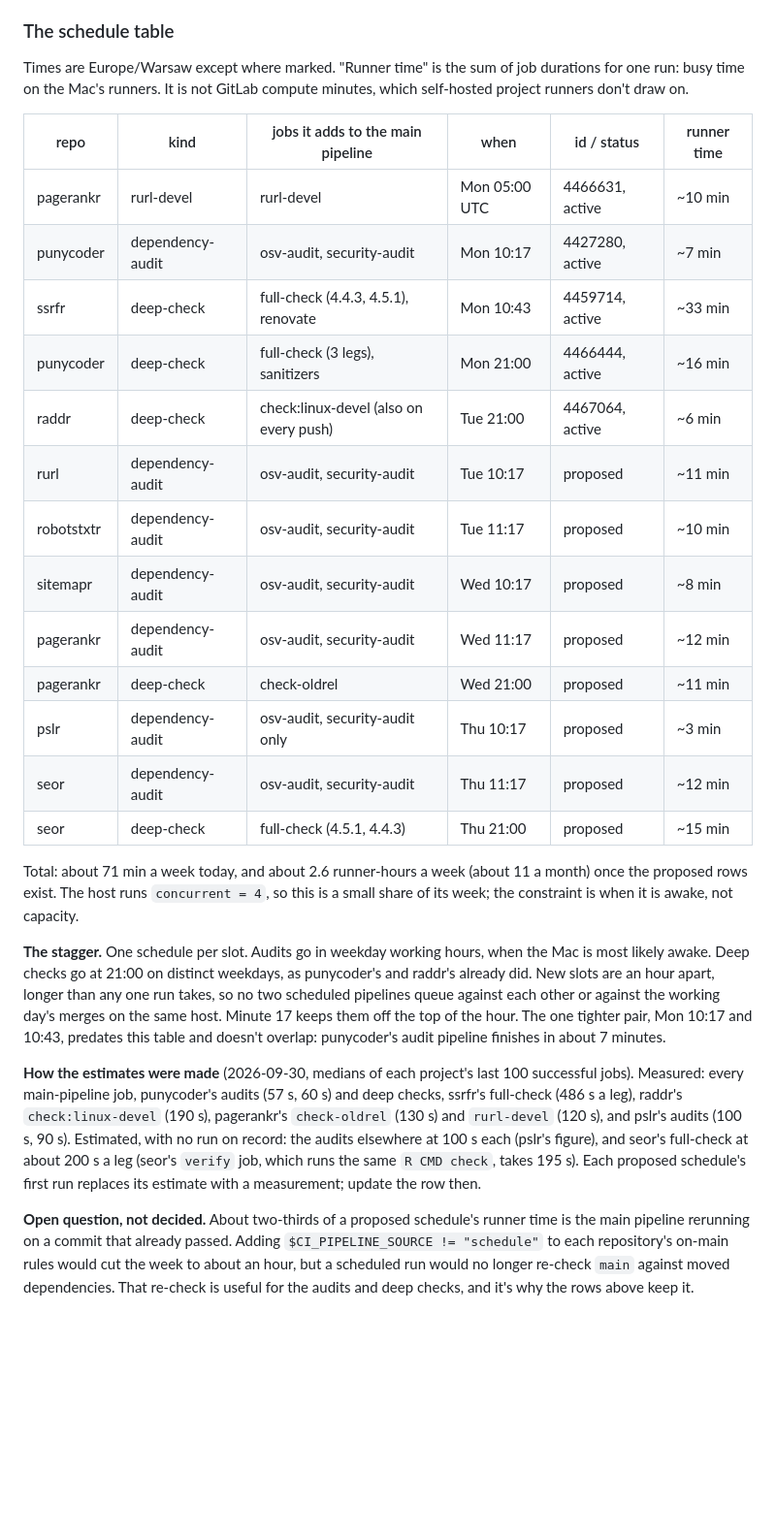
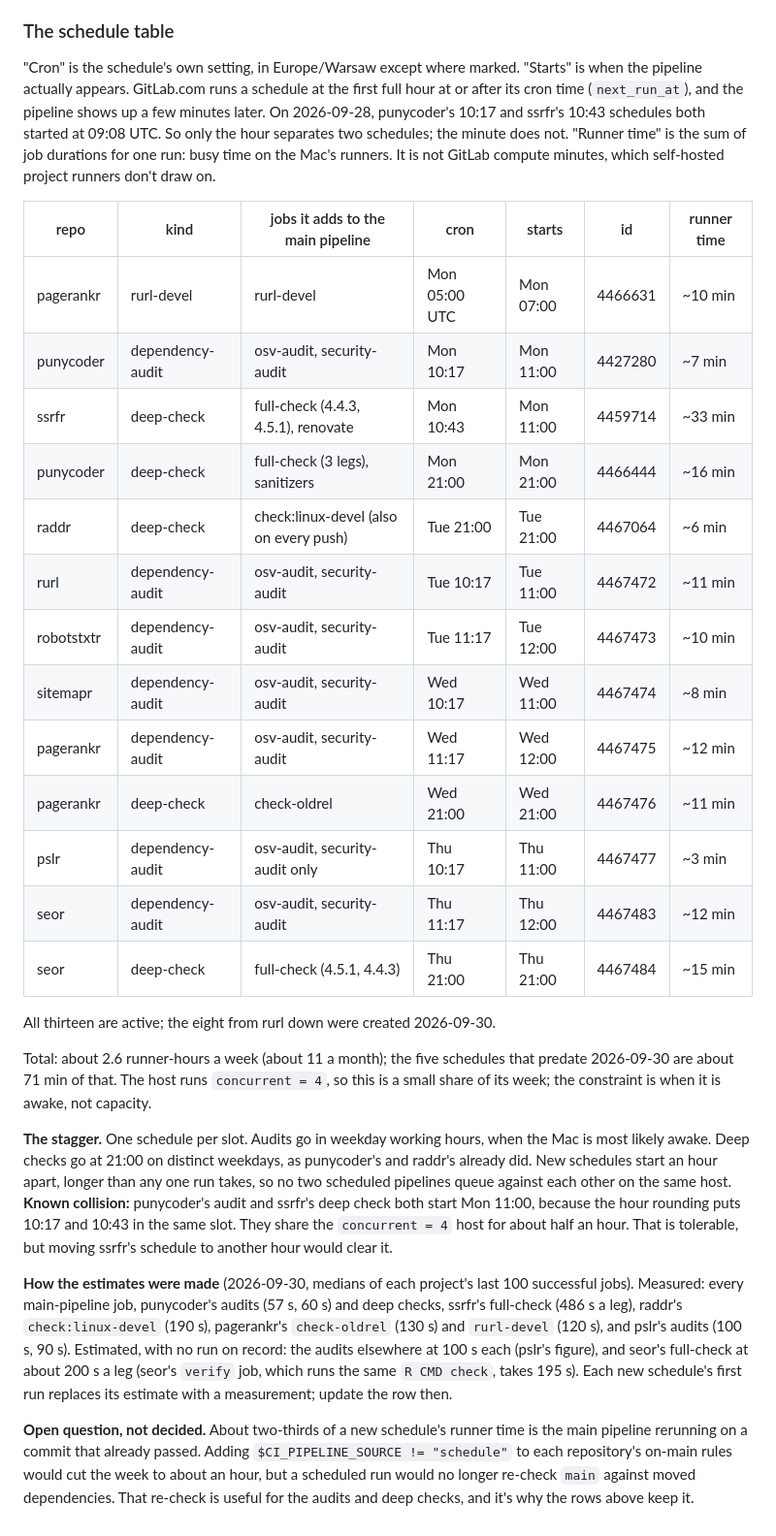
Before and after one commit to bart-turczynski/seor, a Markdown page: design/fleet.md, the part around the change. Shown at 97% size. Rendered like a GitHub page; blank space fills up the shorter version.

Commit message:
docs: fill in the fleet schedule ids and their real start times
All eight proposed schedules now exist (ids in the table). GitLab.com
starts a schedule at the first full hour at or after its cron time, so
the table gains a "starts" column and the stagger note names the one
real collision: punycoder's audit and ssrfr's deep check both start
Mon 11:00.

Refs: SEOR-ihmntqzm

Co-Authored-By: Claude Opus 5.5 <noreply@anthropic.com>

```diff
--- a/design/fleet.md
+++ b/design/fleet.md
@@ -203,38 +203,47 @@ two audits. So a schedule costs its own jobs plus one main pipeline.
 
 ### The schedule table
 
-Times are Europe/Warsaw except where marked. "Runner time" is the sum of job
-durations for one run: busy time on the Mac's runners. It is not GitLab compute
-minutes, which self-hosted project runners don't draw on.
+"Cron" is the schedule's own setting, in Europe/Warsaw except where marked.
+"Starts" is when the pipeline actually appears. GitLab.com runs a schedule at
+the first full hour at or after its cron time (`next_run_at`), and the pipeline
+shows up a few minutes later. On 2026-09-28, punycoder's 10:17 and ssrfr's 10:43
+schedules both started at 09:08 UTC. So only the hour separates two schedules;
+the minute does not. "Runner time" is the sum of job durations for one run:
+busy time on the Mac's runners. It is not GitLab compute minutes, which
+self-hosted project runners don't draw on.
 
-| repo       | kind             | jobs it adds to the main pipeline      | when              | id / status        | runner time |
-|------------|------------------|----------------------------------------|-------------------|--------------------|-------------|
-| pagerankr  | rurl-devel       | rurl-devel                             | Mon 05:00 UTC     | 4466631, active    | ~10 min     |
-| punycoder  | dependency-audit | osv-audit, security-audit              | Mon 10:17         | 4427280, active    | ~7 min      |
-| ssrfr      | deep-check       | full-check (4.4.3, 4.5.1), renovate    | Mon 10:43         | 4459714, active    | ~33 min     |
-| punycoder  | deep-check       | full-check (3 legs), sanitizers        | Mon 21:00         | 4466444, active    | ~16 min     |
-| raddr      | deep-check       | check:linux-devel (also on every push) | Tue 21:00         | 4467064, active    | ~6 min      |
-| rurl       | dependency-audit | osv-audit, security-audit              | Tue 10:17         | proposed           | ~11 min     |
-| robotstxtr | dependency-audit | osv-audit, security-audit              | Tue 11:17         | proposed           | ~10 min     |
-| sitemapr   | dependency-audit | osv-audit, security-audit              | Wed 10:17         | proposed           | ~8 min      |
-| pagerankr  | dependency-audit | osv-audit, security-audit              | Wed 11:17         | proposed           | ~12 min     |
-| pagerankr  | deep-check       | check-oldrel                           | Wed 21:00         | proposed           | ~11 min     |
-| pslr       | dependency-audit | osv-audit, security-audit only         | Thu 10:17         | proposed           | ~3 min      |
-| seor       | dependency-audit | osv-audit, security-audit              | Thu 11:17         | proposed           | ~12 min     |
-| seor       | deep-check       | full-check (4.5.1, 4.4.3)              | Thu 21:00         | proposed           | ~15 min     |
+| repo       | kind             | jobs it adds to the main pipeline      | cron          | starts    | id       | runner time |
+|------------|------------------|----------------------------------------|---------------|-----------|----------|-------------|
+| pagerankr  | rurl-devel       | rurl-devel                             | Mon 05:00 UTC | Mon 07:00 | 4466631  | ~10 min     |
+| punycoder  | dependency-audit | osv-audit, security-audit              | Mon 10:17     | Mon 11:00 | 4427280  | ~7 min      |
+| ssrfr      | deep-check       | full-check (4.4.3, 4.5.1), renovate    | Mon 10:43     | Mon 11:00 | 4459714  | ~33 min     |
+| punycoder  | deep-check       | full-check (3 legs), sanitizers        | Mon 21:00     | Mon 21:00 | 4466444  | ~16 min     |
+| raddr      | deep-check       | check:linux-devel (also on every push) | Tue 21:00     | Tue 21:00 | 4467064  | ~6 min      |
+| rurl       | dependency-audit | osv-audit, security-audit              | Tue 10:17     | Tue 11:00 | 4467472  | ~11 min     |
+| robotstxtr | dependency-audit | osv-audit, security-audit              | Tue 11:17     | Tue 12:00 | 4467473  | ~10 min     |
+| sitemapr   | dependency-audit | osv-audit, security-audit              | Wed 10:17     | Wed 11:00 | 4467474  | ~8 min      |
+| pagerankr  | dependency-audit | osv-audit, security-audit              | Wed 11:17     | Wed 12:00 | 4467475  | ~12 min     |
+| pagerankr  | deep-check       | check-oldrel                           | Wed 21:00     | Wed 21:00 | 4467476  | ~11 min     |
+| pslr       | dependency-audit | osv-audit, security-audit only         | Thu 10:17     | Thu 11:00 | 4467477  | ~3 min      |
+| seor       | dependency-audit | osv-audit, security-audit              | Thu 11:17     | Thu 12:00 | 4467483  | ~12 min     |
+| seor       | deep-check       | full-check (4.5.1, 4.4.3)              | Thu 21:00     | Thu 21:00 | 4467484  | ~15 min     |
 
-Total: about 71 min a week today, and about 2.6 runner-hours a week (about 11
-a month) once the proposed rows exist. The host runs `concurrent = 4`, so this
-is a small share of its week; the constraint is when it is awake, not capacity.
+All thirteen are active; the eight from rurl down were created 2026-09-30.
+
+Total: about 2.6 runner-hours a week (about 11 a month); the five schedules
+that predate 2026-09-30 are about 71 min of that. The host runs
+`concurrent = 4`, so this is a small share of its week; the constraint is when
+it is awake, not capacity.
 
 **The stagger.** One schedule per slot. Audits go in weekday working hours,
 when the Mac is most likely awake. Deep checks go at 21:00 on distinct
-weekdays, as punycoder's and raddr's already did. New slots are an hour apart,
-longer than any one run takes, so no two scheduled pipelines queue against
-each other or against the working day's merges on the same host. Minute 17
-keeps them off the top of the hour. The one tighter pair, Mon 10:17 and 10:43,
-predates this table and doesn't overlap: punycoder's audit pipeline finishes
-in about 7 minutes.
+weekdays, as punycoder's and raddr's already did. New schedules start an hour
+apart, longer than any one run takes, so no two scheduled pipelines queue
+against each other on the same host. **Known collision:** punycoder's audit and
+ssrfr's deep check both start Mon 11:00, because the hour rounding puts 10:17
+and 10:43 in the same slot. They share the `concurrent = 4` host for about
+half an hour. That is tolerable, but moving ssrfr's schedule to another hour
+would clear it.
 
 **How the estimates were made** (2026-09-30, medians of each project's last
 100 successful jobs). Measured: every main-pipeline job, punycoder's audits
@@ -243,10 +252,10 @@ in about 7 minutes.
 `rurl-devel` (120 s), and pslr's audits (100 s, 90 s). Estimated, with no run
 on record: the audits elsewhere at 100 s each (pslr's figure), and seor's
 full-check at about 200 s a leg (seor's `verify` job, which runs the same
-`R CMD check`, takes 195 s). Each proposed schedule's first run replaces its
-estimate with a measurement; update the row then.
+`R CMD check`, takes 195 s). Each new schedule's first run replaces its estimate
+with a measurement; update the row then.
 
-**Open question, not decided.** About two-thirds of a proposed schedule's
+**Open question, not decided.** About two-thirds of a new schedule's
 runner time is the main pipeline rerunning on a commit that already passed.
 Adding `$CI_PIPELINE_SOURCE != "schedule"` to each repository's on-main rules
 would cut the week to about an hour, but a scheduled run would no longer
```
